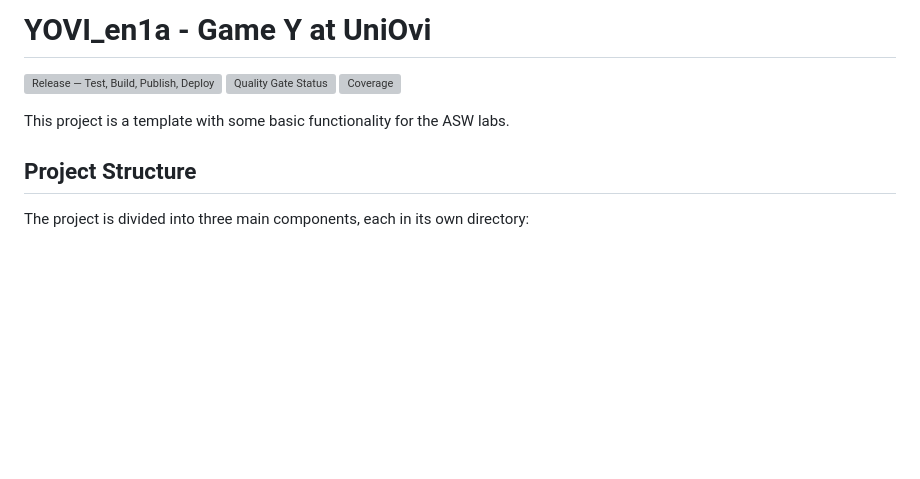
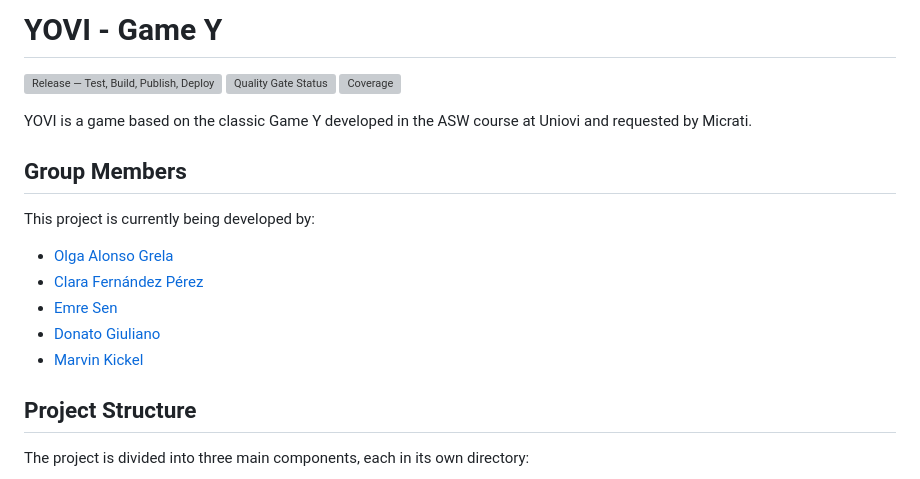
Before and after one commit to Arquisoft/yovi_en1a, a Markdown page: README.md, the part around the change. GitHub-like rendering; blank space fills up the shorter version; grey boxes are pictures that could not be loaded.

Commit message:
Revise README with new title and contributors
Removed default information from the template to add a description and team members.

```diff
--- a/README.md
+++ b/README.md
@@ -1,10 +1,19 @@
-# YOVI_en1a - Game Y at UniOvi
-
+# YOVI - Game Y
 [![Release — Test, Build, Publish, Deploy](https://github.com/arquisoft/yovi_en1a/actions/workflows/release-deploy.yml/badge.svg)](https://github.com/arquisoft/yovi_en1a/actions/workflows/release-deploy.yml)
 [![Quality Gate Status](https://sonarcloud.io/api/project_badges/measure?project=Arquisoft_yovi_en1a&metric=alert_status)](https://sonarcloud.io/summary/new_code?id=Arquisoft_yovi_en1a)
 [![Coverage](https://sonarcloud.io/api/project_badges/measure?project=Arquisoft_yovi_en1a&metric=coverage)](https://sonarcloud.io/summary/new_code?id=Arquisoft_yovi_en1a)
 
-This project is a template with some basic functionality for the ASW labs.
+YOVI is a game based on the classic Game Y developed in the ASW course at Uniovi and requested by Micrati.
+
+## Group Members
+
+This project is currently being developed by:
+
+* [Olga Alonso Grela](https://github.com/uo288066)
+* [Clara Fernández Pérez](https://github.com/megu-hub)
+* [Emre Sen](https://github.com/emresen12)
+* [Donato Giuliano](https://github.com/donatogiuliano)
+* [Marvin Kickel](https://github.com/m8rvin)
 
 ## Project Structure
 
```
